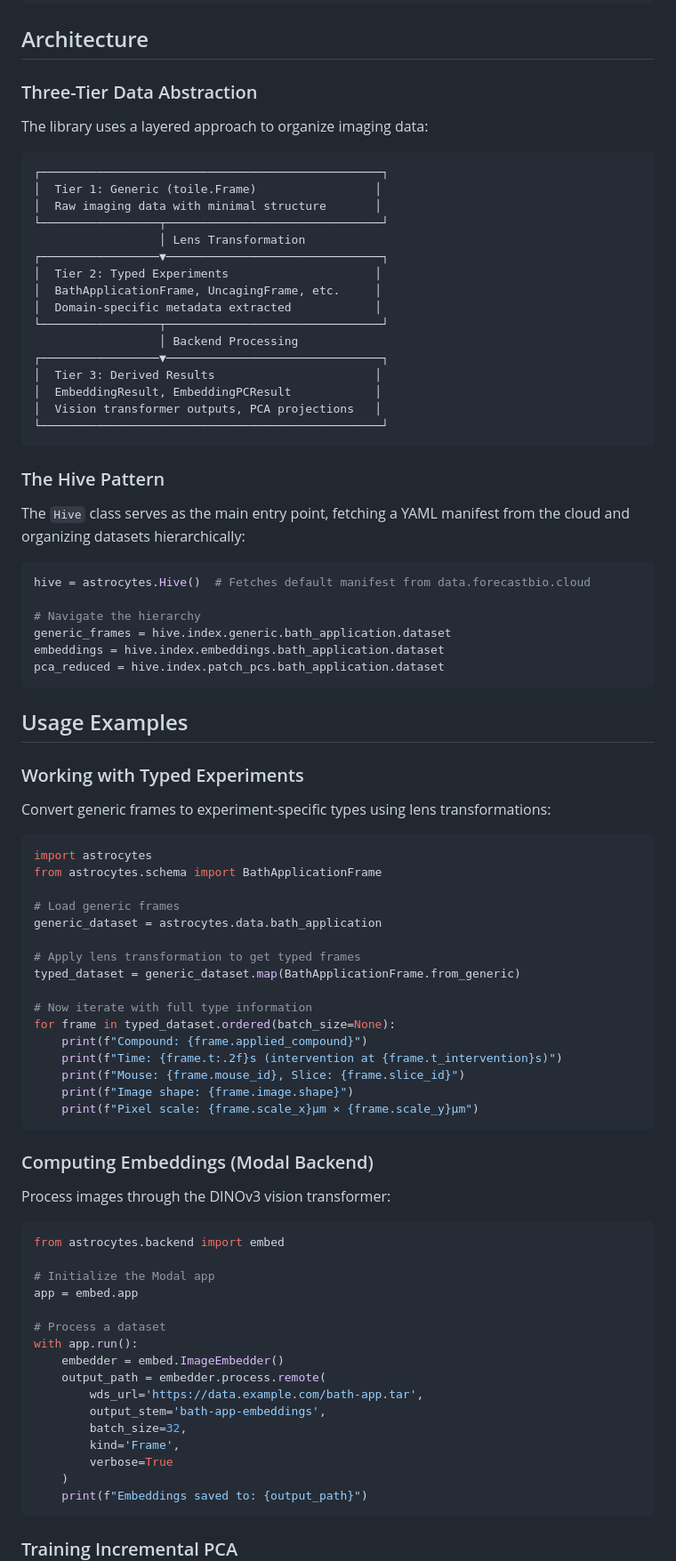
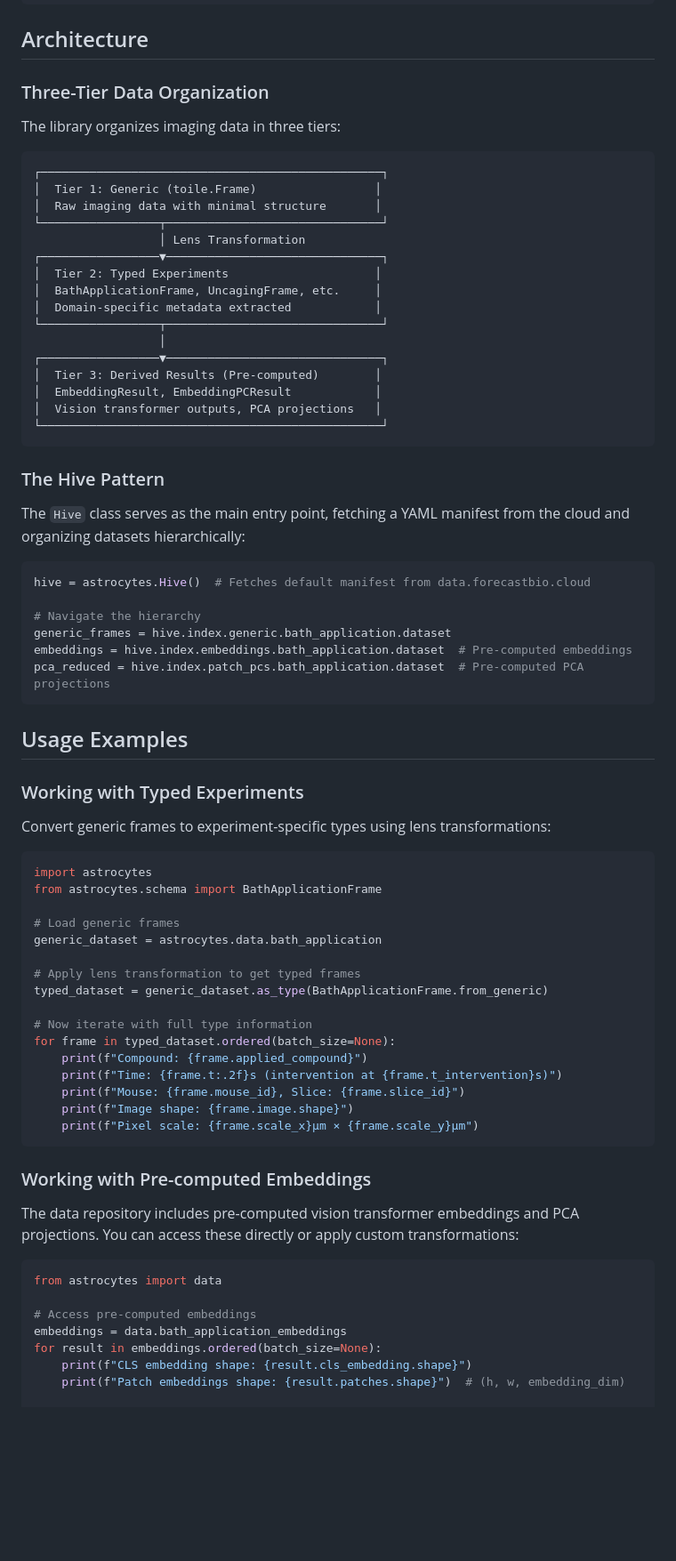
Before and after one commit to forecast-bio/open-astrocytes, a Markdown page: README.md, the part around the change printed below. Shown: that part at 89% size. Rendered like a GitHub page; blank space fills up the shorter version.

````diff
--- a/README.md
+++ b/README.md
@@ -46,9 +44,9 @@ for frame in dataset.ordered(batch_size=None):
 
 ## Architecture
 
-### Three-Tier Data Abstraction
+### Three-Tier Data Organization
 
-The library uses a layered approach to organize imaging data:
+The library organizes imaging data in three tiers:
 
 ```
 ┌─────────────────────────────────────────────────┐
@@ -61,9 +59,9 @@ The library uses a layered approach to organize imaging data:
 │  BathApplicationFrame, UncagingFrame, etc.     │
 │  Domain-specific metadata extracted            │
 └─────────────────┬───────────────────────────────┘
-                  │ Backend Processing
+                  │
 ┌─────────────────▼───────────────────────────────┐
-│  Tier 3: Derived Results                       │
+│  Tier 3: Derived Results (Pre-computed)        │
 │  EmbeddingResult, EmbeddingPCResult            │
 │  Vision transformer outputs, PCA projections   │
 └─────────────────────────────────────────────────┘
@@ -78,8 +76,8 @@ hive = astrocytes.Hive()  # Fetches default manifest from data.forecastbio.cloud
 
 # Navigate the hierarchy
 generic_frames = hive.index.generic.bath_application.dataset
-embeddings = hive.index.embeddings.bath_application.dataset
-pca_reduced = hive.index.patch_pcs.bath_application.dataset
+embeddings = hive.index.embeddings.bath_application.dataset  # Pre-computed embeddings
+pca_reduced = hive.index.patch_pcs.bath_application.dataset  # Pre-computed PCA projections
 ```
 
 ## Usage Examples
@@ -96,7 +94,7 @@ from astrocytes.schema import BathApplicationFrame
 generic_dataset = astrocytes.data.bath_application
 
 # Apply lens transformation to get typed frames
-typed_dataset = generic_dataset.map(BathApplicationFrame.from_generic)
+typed_dataset = generic_dataset.as_type(BathApplicationFrame.from_generic)
 
 # Now iterate with full type information
 for frame in typed_dataset.ordered(batch_size=None):
@@ -107,28 +105,16 @@ for frame in typed_dataset.ordered(batch_size=None):
     print(f"Pixel scale: {frame.scale_x}μm × {frame.scale_y}μm")
 ```
 
-### Computing Embeddings (Modal Backend)
+### Working with Pre-computed Embeddings
 
-Process images through the DINOv3 vision transformer:
+The data repository includes pre-computed vision transformer embeddings and PCA projections. You can access these directly or apply custom transformations:
 
 ```python
-from astrocytes.backend import embed
+from astrocytes import data
 
-# Initialize the Modal app
-app = embed.app
+# Access pre-computed embeddings
+embeddings = data.bath_application_embeddings
+for result in embeddings.ordered(batch_size=None):
+    print(f"CLS embedding shape: {result.cls_embedding.shape}")
+    print(f"Patch embeddings shape: {result.patches.shape}")  # (h, w, embedding_dim)
 
-# Process a dataset
-with app.run():
-    embedder = embed.ImageEmbedder()
-    output_path = embedder.process.remote(
-        wds_url='https://data.example.com/bath-app.tar',
-        output_stem='bath-app-embeddings',
-        batch_size=32,
-        kind='Frame',
-        verbose=True
-    )
-    print(f"Embeddings saved to: {output_path}")
-```
-
-### Training Incremental PCA
-
````
Also changed, not shown: other parts of README.md (+14 -102 lines).
